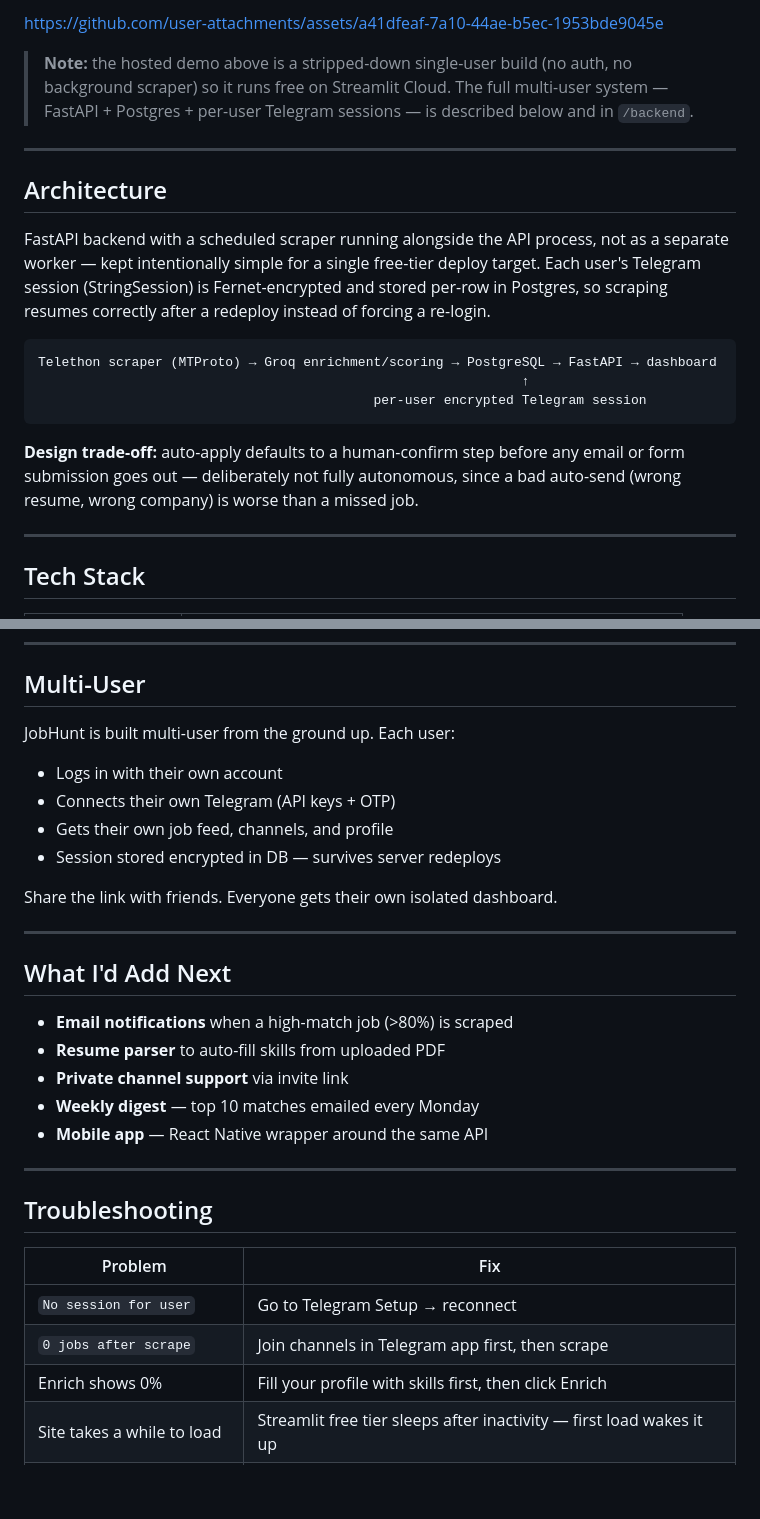
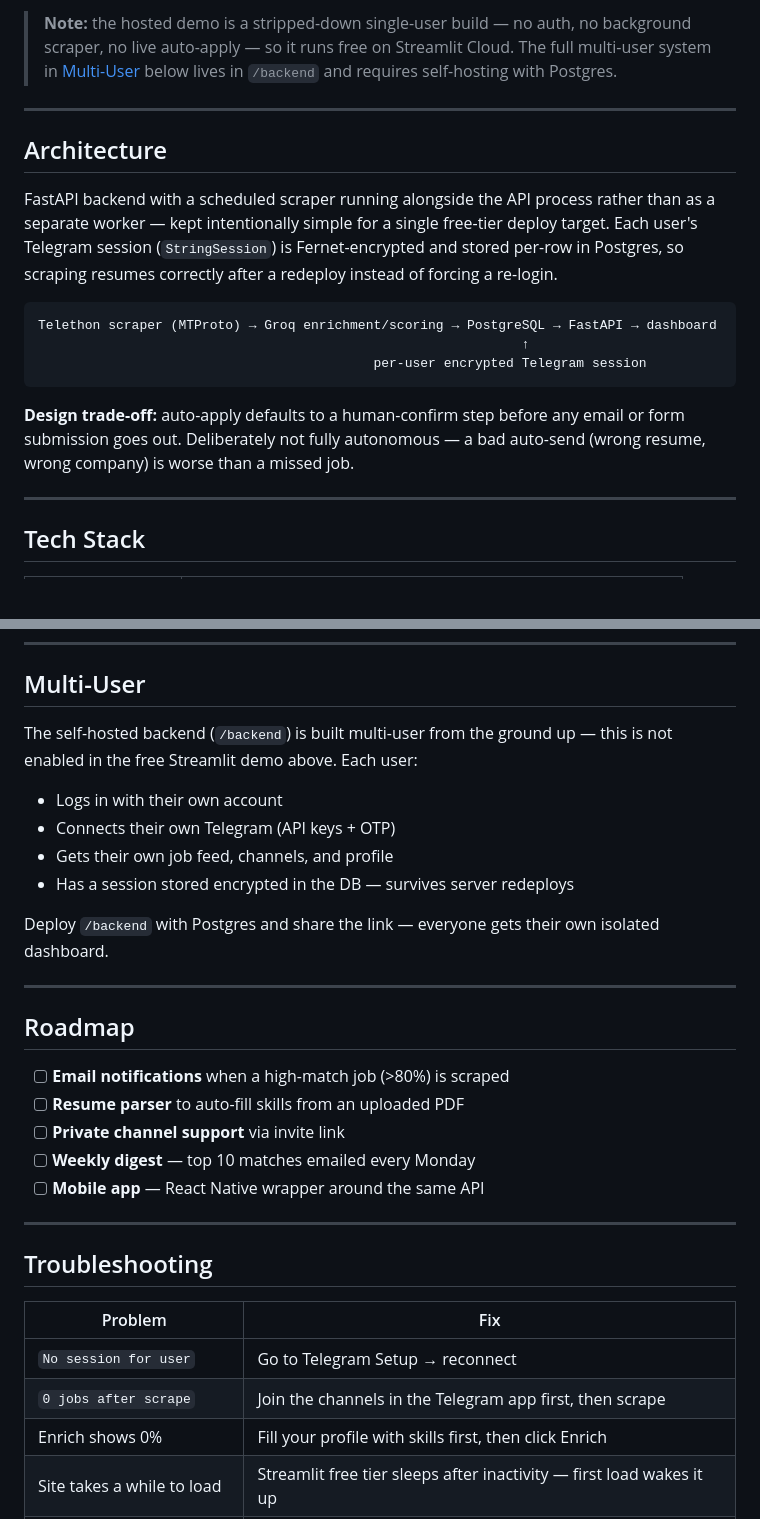
Before and after one commit to ayush-s-tomar/jobhunt, a Markdown page: README.md, 2 parts joined by grey strips. Drawn GitHub-style; blank space fills up the shorter version.

````diff
--- a/README.md
+++ b/README.md
@@ -65,13 +67,11 @@ Jobs are ranked by AI match score — highest matches float to top. Each card sh
 
-https://github.com/user-attachments/assets/a41dfeaf-7a10-44ae-b5ec-1953bde9045e
-
-> **Note:** the hosted demo above is a stripped-down single-user build (no auth, no background scraper) so it runs free on Streamlit Cloud. The full multi-user system — FastAPI + Postgres + per-user Telegram sessions — is described below and in `/backend`.
+> **Note:** the hosted demo is a stripped-down single-user build — no auth, no background scraper, no live auto-apply — so it runs free on Streamlit Cloud. The full multi-user system in [Multi-User](#multi-user) below lives in `/backend` and requires self-hosting with Postgres.
 
 ---
 
 ## Architecture
 
-FastAPI backend with a scheduled scraper running alongside the API process, not as a separate worker — kept intentionally simple for a single free-tier deploy target. Each user's Telegram session (StringSession) is Fernet-encrypted and stored per-row in Postgres, so scraping resumes correctly after a redeploy instead of forcing a re-login.
+FastAPI backend with a scheduled scraper running alongside the API process rather than as a separate worker — kept intentionally simple for a single free-tier deploy target. Each user's Telegram session (`StringSession`) is Fernet-encrypted and stored per-row in Postgres, so scraping resumes correctly after a redeploy instead of forcing a re-login.
 
 ```
 Telethon scraper (MTProto) → Groq enrichment/scoring → PostgreSQL → FastAPI → dashboard
@@ -79,7 +79,7 @@ Telethon scraper (MTProto) → Groq enrichment/scoring → PostgreSQL → FastAP
                                            per-user encrypted Telegram session
 ```
 
-**Design trade-off:** auto-apply defaults to a human-confirm step before any email or form submission goes out — deliberately not fully autonomous, since a bad auto-send (wrong resume, wrong company) is worse than a missed job.
+**Design trade-off:** auto-apply defaults to a human-confirm step before any email or form submission goes out. Deliberately not fully autonomous — a bad auto-send (wrong resume, wrong company) is worse than a missed job.
 
 ---
 
@@ -164,23 +164,24 @@ python run.py
 
 ## Multi-User
 
-JobHunt is built multi-user from the ground up. Each user:
+The self-hosted backend (`/backend`) is built multi-user from the ground up — this is not enabled in the free Streamlit demo above. Each user:
+
 - Logs in with their own account
 - Connects their own Telegram (API keys + OTP)
 - Gets their own job feed, channels, and profile
-- Session stored encrypted in DB — survives server redeploys
+- Has a session stored encrypted in the DB — survives server redeploys
 
-Share the link with friends. Everyone gets their own isolated dashboard.
+Deploy `/backend` with Postgres and share the link — everyone gets their own isolated dashboard.
 
 ---
 
-## What I'd Add Next
+## Roadmap
 
-- **Email notifications** when a high-match job (>80%) is scraped
-- **Resume parser** to auto-fill skills from uploaded PDF
-- **Private channel support** via invite link
-- **Weekly digest** — top 10 matches emailed every Monday
-- **Mobile app** — React Native wrapper around the same API
+- [ ] **Email notifications** when a high-match job (>80%) is scraped
+- [ ] **Resume parser** to auto-fill skills from an uploaded PDF
+- [ ] **Private channel support** via invite link
+- [ ] **Weekly digest** — top 10 matches emailed every Monday
+- [ ] **Mobile app** — React Native wrapper around the same API
 
 ---
 
@@ -189,7 +190,7 @@ Share the link with friends. Everyone gets their own isolated dashboard.
 | Problem | Fix |
 |---------|-----|
 | `No session for user` | Go to Telegram Setup → reconnect |
-| `0 jobs after scrape` | Join channels in Telegram app first, then scrape |
+| `0 jobs after scrape` | Join the channels in the Telegram app first, then scrape |
 | Enrich shows 0% | Fill your profile with skills first, then click Enrich |
 | Site takes a while to load | Streamlit free tier sleeps after inactivity — first load wakes it up |
 | `pydantic-core` build error | Pin `PYTHON_VERSION=3.11.9` in your environment |
````
Also changed, not shown: other parts of README.md (+22 -20 lines).
